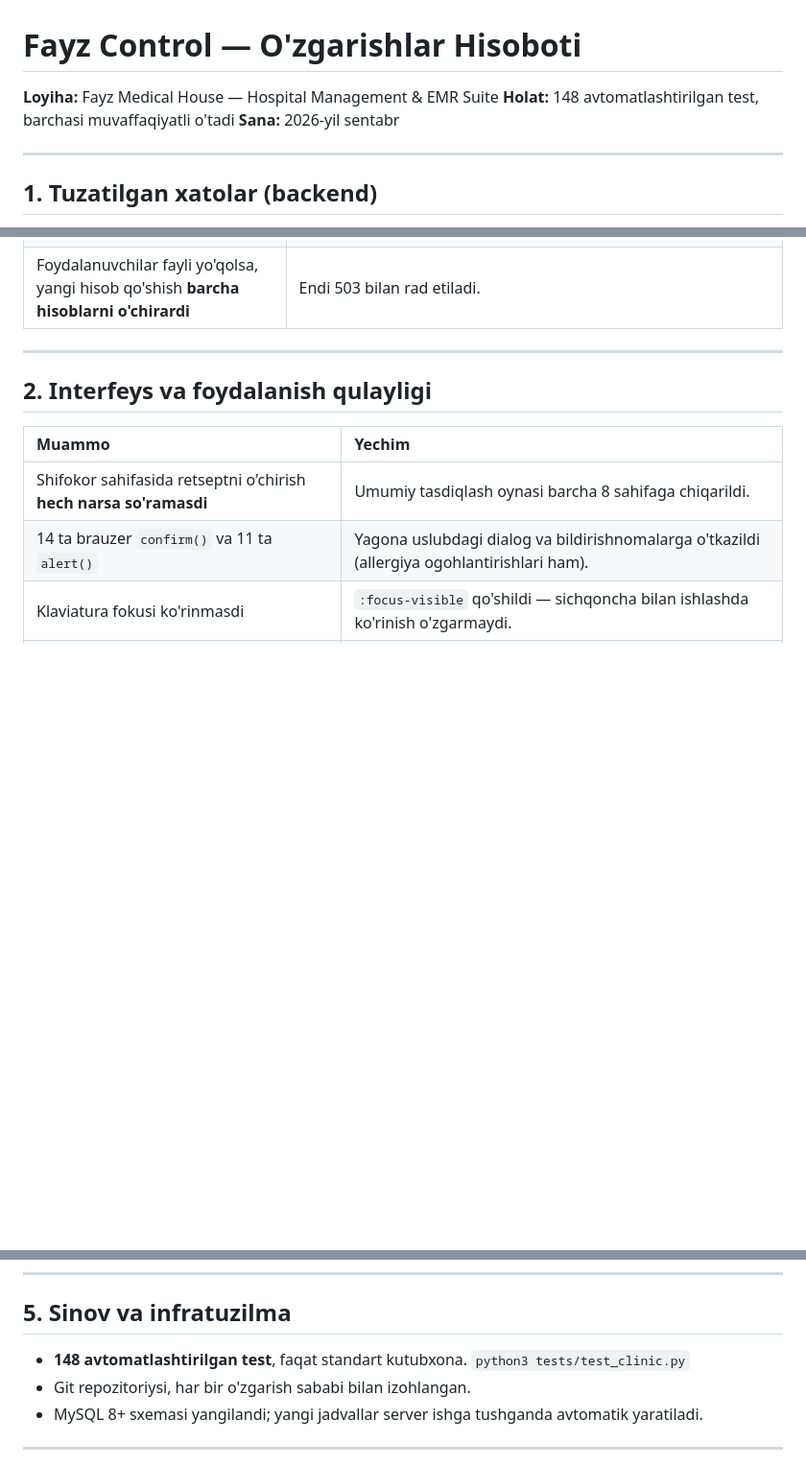
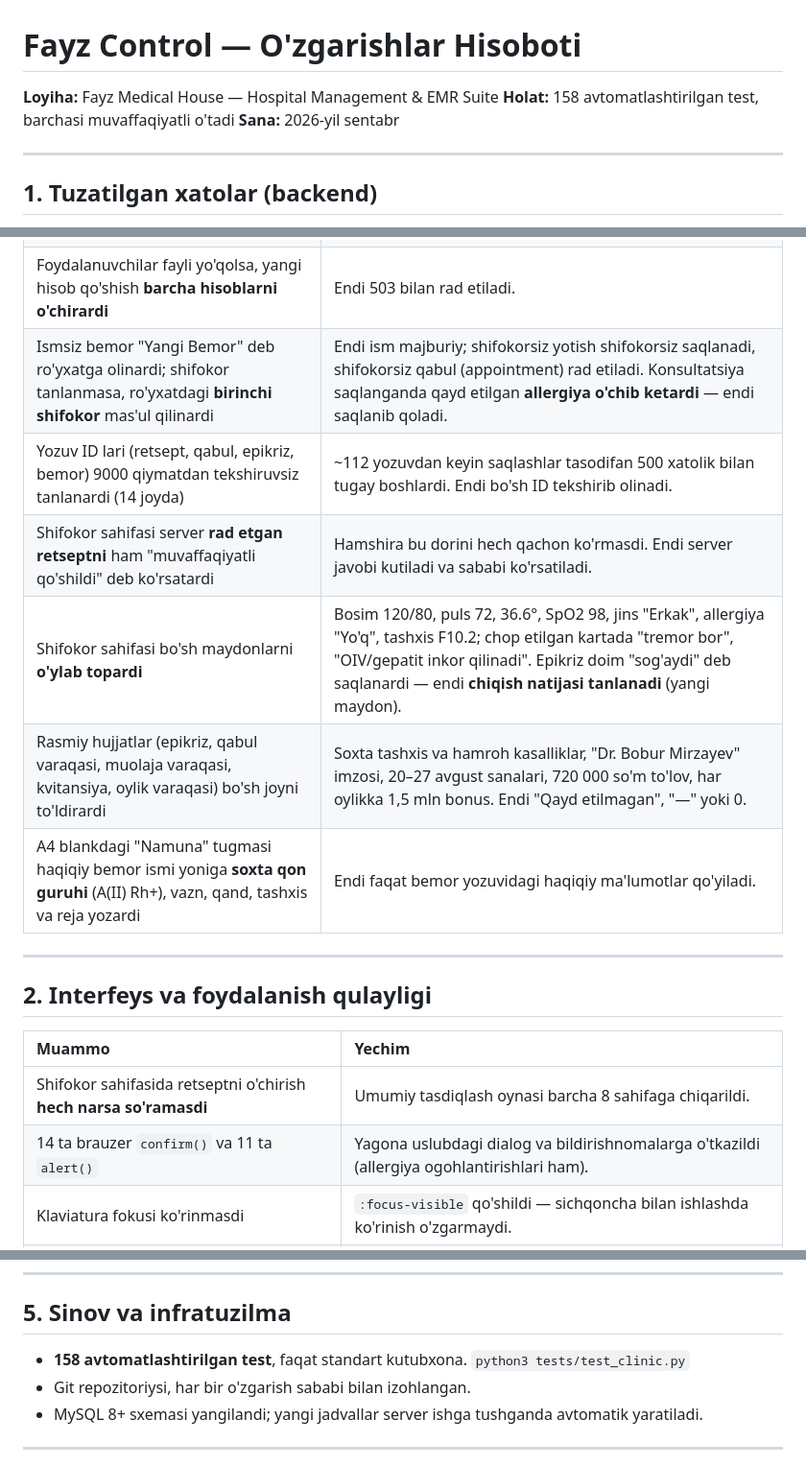
Before and after one commit to akhusni/fayzcontrol, a Markdown page: CHANGES.md, 3 parts joined by grey strips. Shown at 96% size. Drawn GitHub-style; blank space fills up the shorter version.

Commit message:
Add today's safety fixes to the PO change report
Six rows for the fixes since 6be74e4 and the test count (158). Docs only.

158 tests pass (unchanged).

Co-Authored-By: Claude Opus 5.5 <noreply@anthropic.com>

```diff
--- a/CHANGES.md
+++ b/CHANGES.md
@@ -1,7 +1,7 @@
 # Fayz Control — O'zgarishlar Hisoboti
 
 **Loyiha:** Fayz Medical House — Hospital Management & EMR Suite
-**Holat:** 148 avtomatlashtirilgan test, barchasi muvaffaqiyatli o'tadi
+**Holat:** 158 avtomatlashtirilgan test, barchasi muvaffaqiyatli o'tadi
 **Sana:** 2026-yil sentabr
 
 ---
@@ -36,6 +36,12 @@ qoplangan.
 | Muallif noma'lum bo'lsa, yozuv haqiqiy xodim nomiga yozilardi | Buyurtma, karavot ko'chirish yoki kassa kvitansiyasi `STF-DOC-01`/`STF-REC-01` nomidan saqlanardi. Endi kirgan hisobdan olinadi yoki bo'sh qoladi. |
 | Xatolar jimgina yutilardi (4 joyda) | Audit yozuvi yozilmasa, qabul sanasi o'qilmasa — hech kim bilmasdi. Endi server jurnaliga yoziladi. |
 | Foydalanuvchilar fayli yo'qolsa, yangi hisob qo'shish **barcha hisoblarni o'chirardi** | Endi 503 bilan rad etiladi. |
+| Ismsiz bemor "Yangi Bemor" deb ro'yxatga olinardi; shifokor tanlanmasa, ro'yxatdagi **birinchi shifokor** mas'ul qilinardi | Endi ism majburiy; shifokorsiz yotish shifokorsiz saqlanadi, shifokorsiz qabul (appointment) rad etiladi. Konsultatsiya saqlanganda qayd etilgan **allergiya o'chib ketardi** — endi saqlanib qoladi. |
+| Yozuv ID lari (retsept, qabul, epikriz, bemor) 9000 qiymatdan tekshiruvsiz tanlanardi (14 joyda) | ~112 yozuvdan keyin saqlashlar tasodifan 500 xatolik bilan tugay boshlardi. Endi bo'sh ID tekshirib olinadi. |
+| Shifokor sahifasi server **rad etgan retseptni** ham "muvaffaqiyatli qo'shildi" deb ko'rsatardi | Hamshira bu dorini hech qachon ko'rmasdi. Endi server javobi kutiladi va sababi ko'rsatiladi. |
+| Shifokor sahifasi bo'sh maydonlarni **o'ylab topardi** | Bosim 120/80, puls 72, 36.6°, SpO2 98, jins "Erkak", allergiya "Yo'q", tashxis F10.2; chop etilgan kartada "tremor bor", "OIV/gepatit inkor qilinadi". Epikriz doim "sog'aydi" deb saqlanardi — endi **chiqish natijasi tanlanadi** (yangi maydon). |
+| Rasmiy hujjatlar (epikriz, qabul varaqasi, muolaja varaqasi, kvitansiya, oylik varaqasi) bo'sh joyni to'ldirardi | Soxta tashxis va hamroh kasalliklar, "Dr. Bobur Mirzayev" imzosi, 20–27 avgust sanalari, 720 000 so'm to'lov, har oylikka 1,5 mln bonus. Endi "Qayd etilmagan", "—" yoki 0. |
+| A4 blankdagi "Namuna" tugmasi haqiqiy bemor ismi yoniga **soxta qon guruhi** (A(II) Rh+), vazn, qand, tashxis va reja yozardi | Endi faqat bemor yozuvidagi haqiqiy ma'lumotlar qo'yiladi. |
 
 ---
 
@@ -221,7 +227,7 @@ versiya eskirgan kalitni kuzatardi va hech qachon ishlamasdi.
 
 ## 5. Sinov va infratuzilma
 
-- **148 avtomatlashtirilgan test**, faqat standart kutubxona.
+- **158 avtomatlashtirilgan test**, faqat standart kutubxona.
   `python3 tests/test_clinic.py`
 - Git repozitoriysi, har bir o'zgarish sababi bilan izohlangan.
 - MySQL 8+ sxemasi yangilandi; yangi jadvallar server ishga tushganda
```
